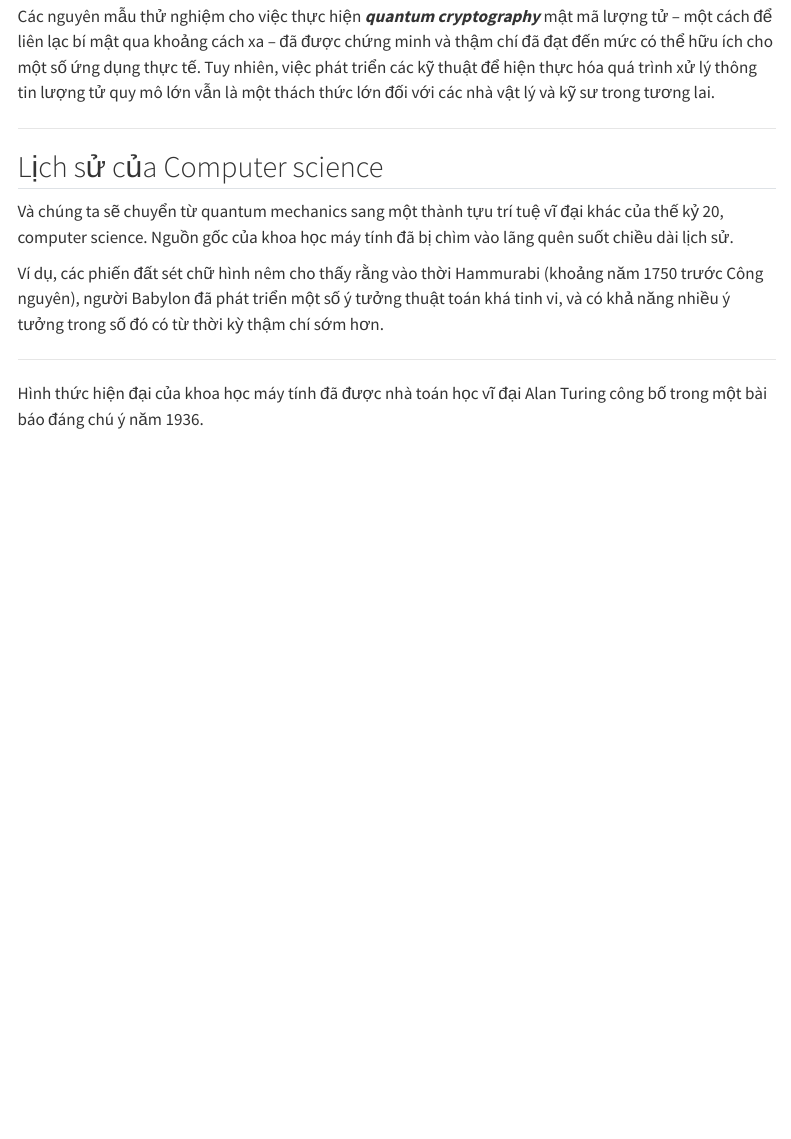
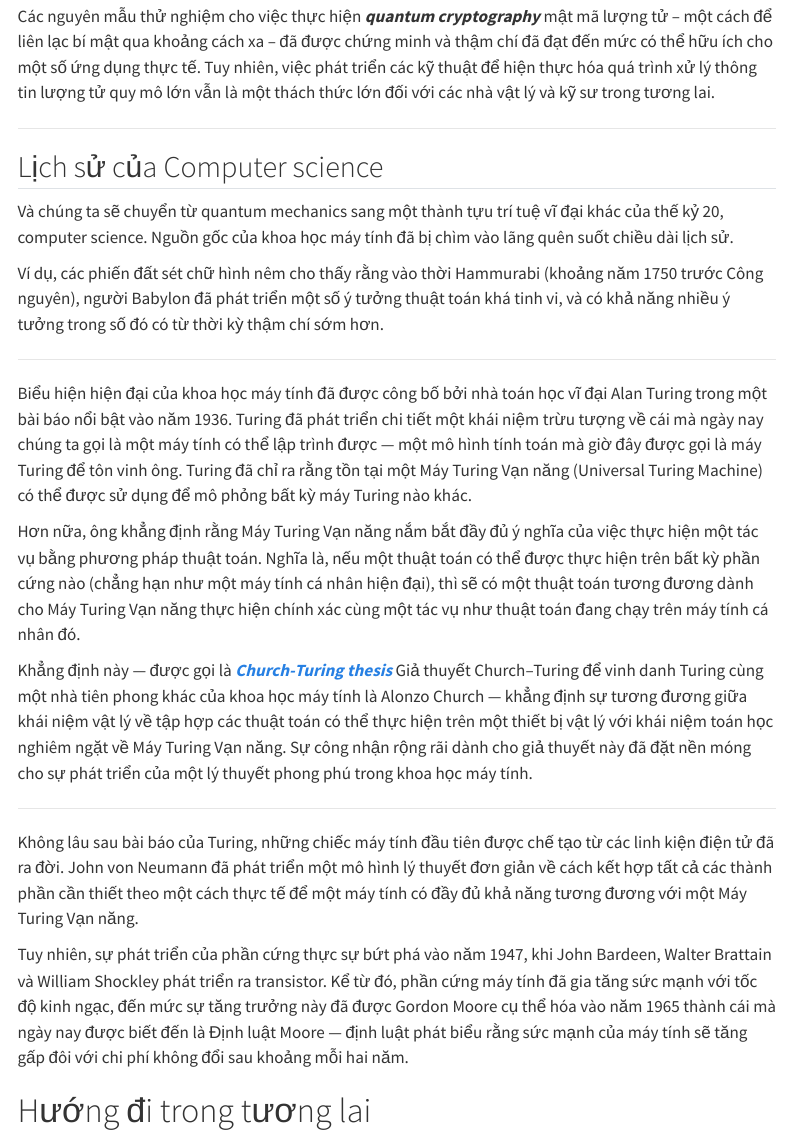
Before and after one commit to TgX-2/quantumcomputation, a Quarto document (note/introandoverview/1.qmd): the page in a window 1100 px wide, from 3840 px down. Rendered offline with R 4.5, knitr and Pandoc in place of Quarto, with nearby package versions; menus at the side of the page are left out.

Commit message:
history-again

```diff
--- a/note/introandoverview/1.qmd
+++ b/note/introandoverview/1.qmd
@@ -115,4 +115,16 @@ Ví dụ, các phiến đất sét chữ hình nêm cho thấy rằng vào thờ
 
 ---
 
-Hình thức hiện đại của khoa học máy tính đã được nhà toán học vĩ đại Alan Turing công bố trong một bài báo đáng chú ý năm 1936.
+Biểu hiện hiện đại của khoa học máy tính đã được công bố bởi nhà toán học vĩ đại Alan Turing trong một bài báo nổi bật vào năm 1936. Turing đã phát triển chi tiết một khái niệm trừu tượng về cái mà ngày nay chúng ta gọi là một máy tính có thể lập trình được — một mô hình tính toán mà giờ đây được gọi là máy Turing để tôn vinh ông. Turing đã chỉ ra rằng tồn tại một Máy Turing Vạn năng (Universal Turing Machine) có thể được sử dụng để mô phỏng bất kỳ máy Turing nào khác.
+
+Hơn nữa, ông khẳng định rằng Máy Turing Vạn năng nắm bắt đầy đủ ý nghĩa của việc thực hiện một tác vụ bằng phương pháp thuật toán. Nghĩa là, nếu một thuật toán có thể được thực hiện trên bất kỳ phần cứng nào (chẳng hạn như một máy tính cá nhân hiện đại), thì sẽ có một thuật toán tương đương dành cho Máy Turing Vạn năng thực hiện chính xác cùng một tác vụ như thuật toán đang chạy trên máy tính cá nhân đó.
+
+Khẳng định này — được gọi là [***Church-Turing thesis***](https://en.wikipedia.org/wiki/Church%E2%80%93Turing_thesis) Giả thuyết Church–Turing để vinh danh Turing cùng một nhà tiên phong khác của khoa học máy tính là Alonzo Church — khẳng định sự tương đương giữa khái niệm vật lý về tập hợp các thuật toán có thể thực hiện trên một thiết bị vật lý với khái niệm toán học nghiêm ngặt về Máy Turing Vạn năng. Sự công nhận rộng rãi dành cho giả thuyết này đã đặt nền móng cho sự phát triển của một lý thuyết phong phú trong khoa học máy tính.
+
+---
+
+Không lâu sau bài báo của Turing, những chiếc máy tính đầu tiên được chế tạo từ các linh kiện điện tử đã ra đời. John von Neumann đã phát triển một mô hình lý thuyết đơn giản về cách kết hợp tất cả các thành phần cần thiết theo một cách thực tế để một máy tính có đầy đủ khả năng tương đương với một Máy Turing Vạn năng.
+
+Tuy nhiên, sự phát triển của phần cứng thực sự bứt phá vào năm 1947, khi John Bardeen, Walter Brattain và William Shockley phát triển ra transistor. Kể từ đó, phần cứng máy tính đã gia tăng sức mạnh với tốc độ kinh ngạc, đến mức sự tăng trưởng này đã được Gordon Moore cụ thể hóa vào năm 1965 thành cái mà ngày nay được biết đến là Định luật Moore — định luật phát biểu rằng sức mạnh của máy tính sẽ tăng gấp đôi với chi phí không đổi sau khoảng mỗi hai năm.
+
+# Hướng đi trong tương lai
```
